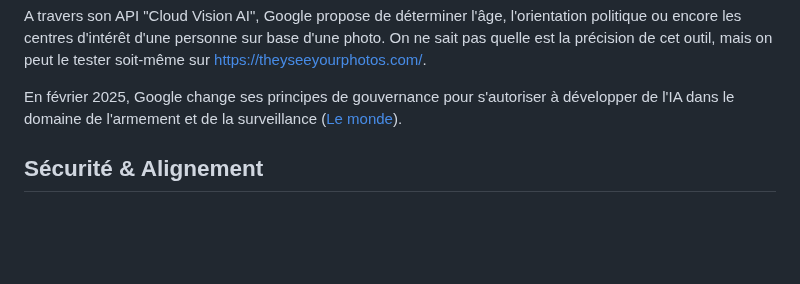
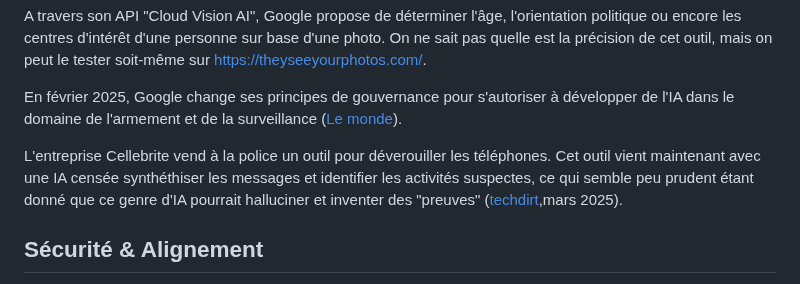
Before and after one commit to rdevooght/liste-lecture-ia, a Markdown page: liste-lecture.md, the part around the change. GitHub-like rendering; blank space fills up the shorter version.

Commit message:
cellebrite

```diff
--- a/liste-lecture.md
+++ b/liste-lecture.md
@@ -208,6 +208,9 @@ On ne sait pas quelle est la précision de cet outil, mais on peut le tester soi
 
 En février 2025, Google change ses principes de gouvernance pour s'autoriser à développer de l'IA dans le domaine de l'armement et de la surveillance ([Le monde](https://www.lemonde.fr/pixels/article/2025/02/05/google-assouplit-ses-principes-concernant-l-usage-de-l-ia-dans-l-armement-ou-la-surveillance_6532915_4408996.html)).
 
+L'entreprise Cellebrite vend à la police un outil pour déverouiller les téléphones.
+Cet outil vient maintenant avec une IA censée synthéthiser les messages et identifier les activités suspectes,
+ce qui semble peu prudent étant donné que ce genre d'IA pourrait halluciner et inventer des "preuves" ([techdirt](https://www.techdirt.com/2025/03/18/cellebrite-dumps-ai-into-its-cell-phone-scraping-tool-so-cops-can-hallucinate-evidence/),mars 2025).
 
 ## Sécurité & Alignement
 Quand les développeurs d'IA parlent des risques liés à l'IA, iels parlent souvent de ce qu'on appelle le problème "d'alignement".
```
